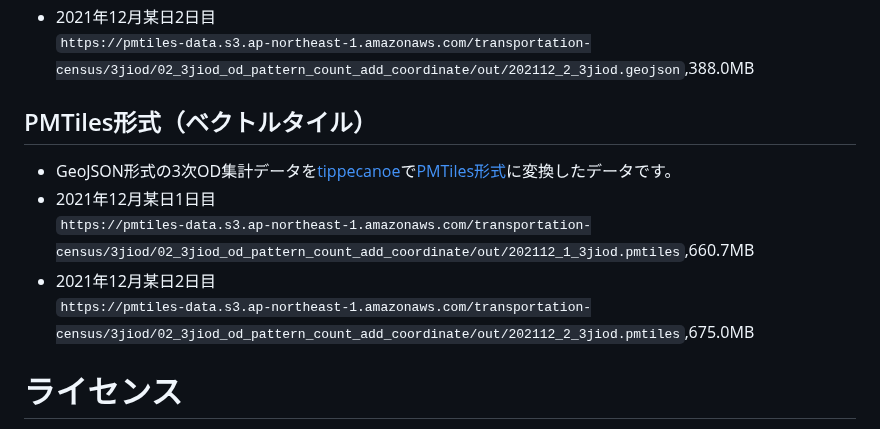
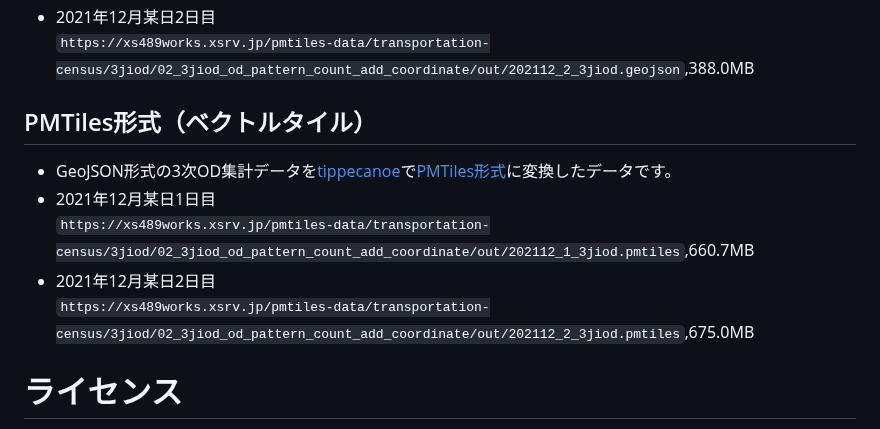
Before and after one commit to shi-works/transportation-census-3jiod-pmtiles, a Markdown page: README.md, the part around one of its changes. Rendered like a GitHub page.

```diff
--- a/README.md
+++ b/README.md
@@ -56,12 +56,12 @@
 - 2021年12月某日2日目
-`https://pmtiles-data.s3.ap-northeast-1.amazonaws.com/transportation-census/3jiod/02_3jiod_od_pattern_count_add_coordinate/out/202112_2_3jiod.geojson`,388.0MB
+`https://xs489works.xsrv.jp/pmtiles-data/transportation-census/3jiod/02_3jiod_od_pattern_count_add_coordinate/out/202112_2_3jiod.geojson`,388.0MB
 
 ## PMTiles形式（ベクトルタイル）
 - GeoJSON形式の3次OD集計データを[tippecanoe](https://github.com/felt/tippecanoe)で[PMTiles形式](https://github.com/protomaps/PMTiles)に変換したデータです。
 - 2021年12月某日1日目
-`https://pmtiles-data.s3.ap-northeast-1.amazonaws.com/transportation-census/3jiod/02_3jiod_od_pattern_count_add_coordinate/out/202112_1_3jiod.pmtiles`,660.7MB
+`https://xs489works.xsrv.jp/pmtiles-data/transportation-census/3jiod/02_3jiod_od_pattern_count_add_coordinate/out/202112_1_3jiod.pmtiles`,660.7MB
 - 2021年12月某日2日目
-`https://pmtiles-data.s3.ap-northeast-1.amazonaws.com/transportation-census/3jiod/02_3jiod_od_pattern_count_add_coordinate/out/202112_2_3jiod.pmtiles`,675.0MB
+`https://xs489works.xsrv.jp/pmtiles-data/transportation-census/3jiod/02_3jiod_od_pattern_count_add_coordinate/out/202112_2_3jiod.pmtiles`,675.0MB
 
 # ライセンス
 本データセット（使用データ及び出力結果）は[CC-BY-4.0](https://github.com/shi-works/traffic-accident-pmtiles/blob/main/LICENSE)で提供されます。使用の際には本レポジトリへのリンクを提示してください。
```
Also changed, not shown: other parts of README.md (+13 -13 lines).
